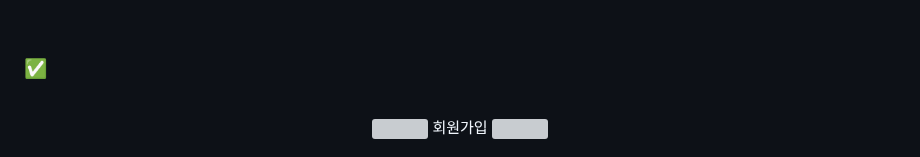
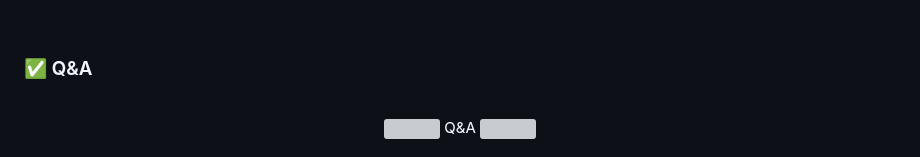
Before and after one commit to KimMilo/kh_final_newroom, a Markdown page: README.md, the part around one of its changes. Rendered like a GitHub page; grey boxes are pictures that could not be loaded.

```diff
--- a/README.md
+++ b/README.md
@@ -99,13 +105,13 @@
 
 <br>
 
-<h3>✅  </h3>
+<h3>✅ Q&A</h3>
 
 <br>
 
 <div align="center">
 <img width="250" height="10" src="https://user-images.githubusercontent.com/115056845/234869666-5eaa3bde-d480-4bc5-8219-b234591df3e6.png">
-회원가입
+Q&A
 <img width="250" height="10" src="https://user-images.githubusercontent.com/115056845/234869666-5eaa3bde-d480-4bc5-8219-b234591df3e6.png">
 
 </div><br>
```
Also changed, not shown: other parts of README.md (+151 -8 lines).
